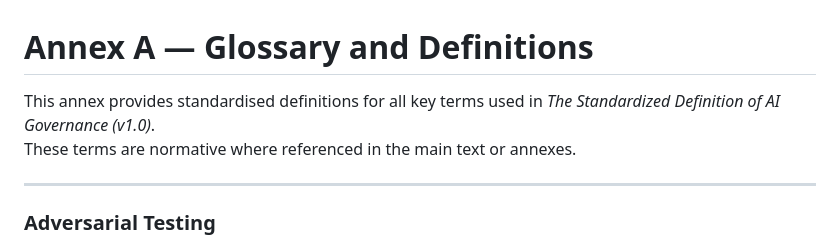
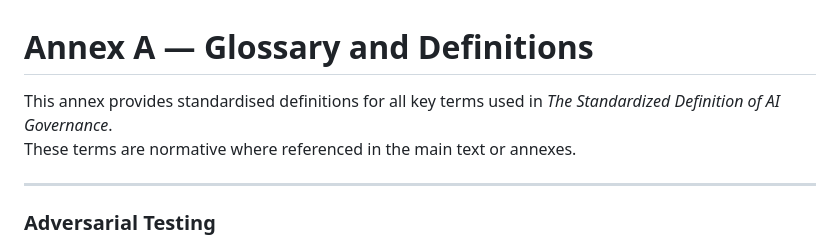
Before and after one commit to russell-parrott/Standardized-Definition-of-AI-Governance, a Markdown page: AnnexA_Glossary_Definitions.md, the part around the change. Rendered like a GitHub page.

```diff
--- a/AnnexA_Glossary_Definitions.md
+++ b/AnnexA_Glossary_Definitions.md
@@ -1,6 +1,6 @@
 # Annex A — Glossary and Definitions
 
-This annex provides standardised definitions for all key terms used in *The Standardized Definition of AI Governance (v1.0)*.
+This annex provides standardised definitions for all key terms used in *The Standardized Definition of AI Governance*.
 These terms are normative where referenced in the main text or annexes.
 
 ---
```
